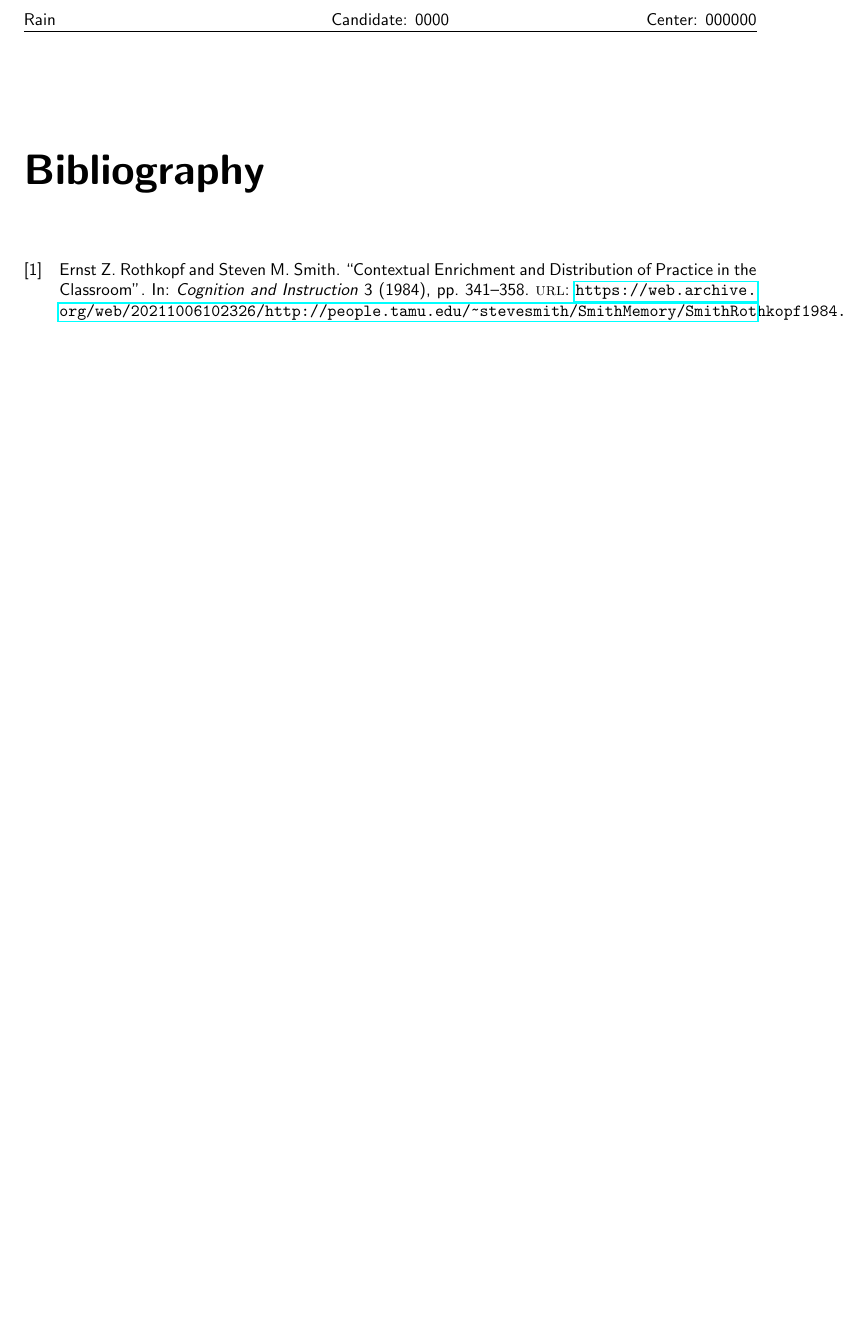
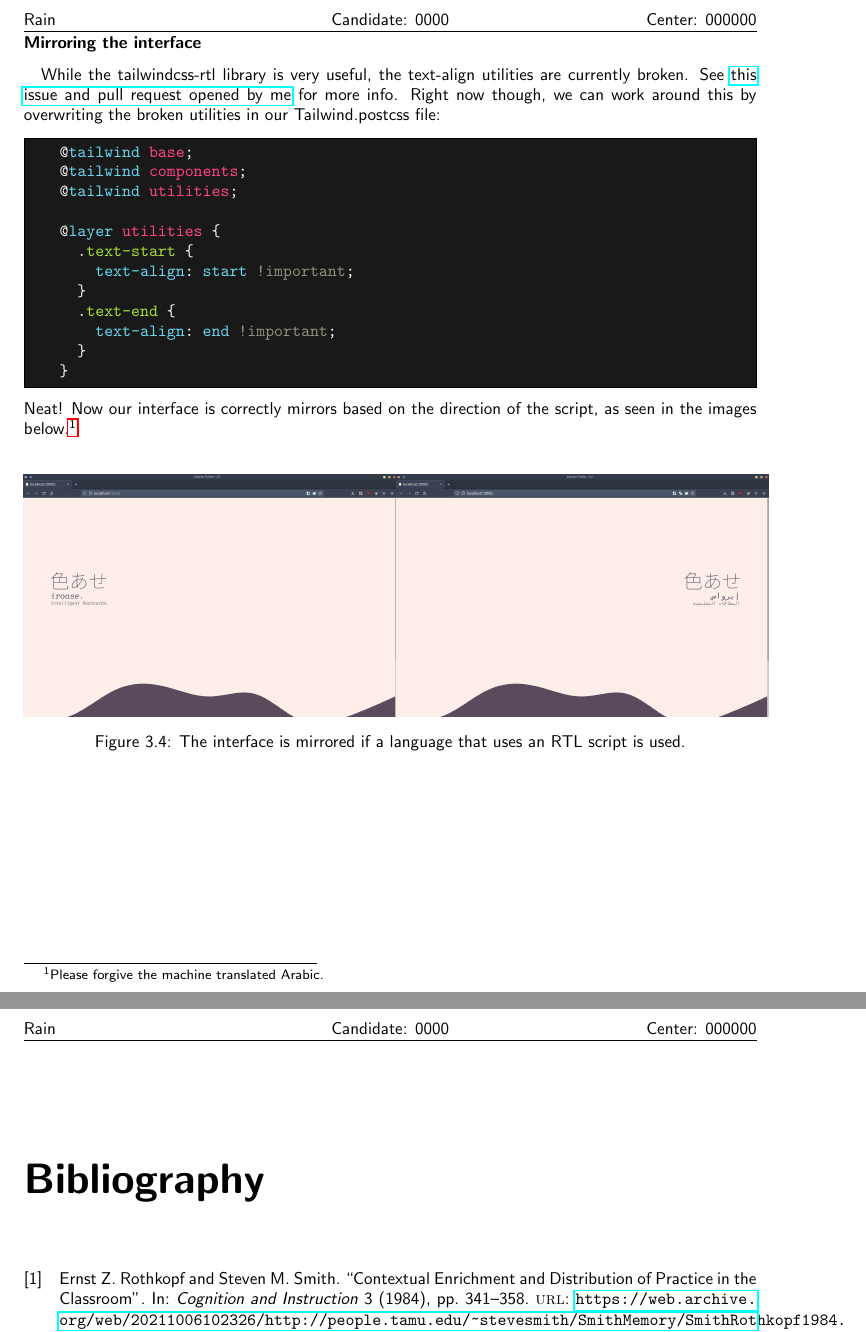
Before and after one commit to iroase-app/iroase, a LaTeX document (report.tex): part of page 31 of 31 before the commit and two parts of pages 31 and 32 of 32 after it, the two joined at a grey line, cut so that both start at the same text, the shorter picture padded with empty space. Compiled offline with pdfLaTeX.

Commit message:
ui mirroring

```diff
--- a/report.tex
+++ b/report.tex
@@ -898,5 +898,33 @@ We can now use the i18-a11y extension for Visual Studio Code to show us previews
   \caption{We get friendly previews of our strings.}
 \end{figure}
 
+\subsubsection{Mirroring the interface}
+\paragraph{}
+While the tailwindcss-rtl library is very useful, the text-align utilities are currently broken. See \href{https://github.com/20lives/tailwindcss-rtl/issues/39}{this issue and pull request opened by me} for more info. Right now though, we can work around this by overwriting the broken utilities in our Tailwind.postcss file:
+
+\begin{minted}[]{css}
+  @tailwind base;
+  @tailwind components;
+  @tailwind utilities;
+
+  @layer utilities {
+    .text-start {
+      text-align: start !important;
+    }
+    .text-end {
+      text-align: end !important;
+    }
+  }
+\end{minted}
+Neat! Now our interface is correctly mirrors based on the direction of the script, as seen in the images below.\footnote{Please forgive the machine translated Arabic.}
+\begin{figure}[H]
+  \centering
+  \subfloat{\includegraphics[height=5cm]{./media/development/frontend/localisation/ltr.png}}
+  \subfloat{\includegraphics[height=5cm]{./media/development/frontend/localisation/rtl.png}}
+  \label{fig:localisation2}
+  \caption{The interface is mirrored if a language that uses an RTL script is used.}
+\end{figure}
+
+
 \printbibliography
 \end{document}
```
Also changed, not shown: media/development/frontend/localisation/ltr.png (added), media/development/frontend/localisation/rtl.png (added).
